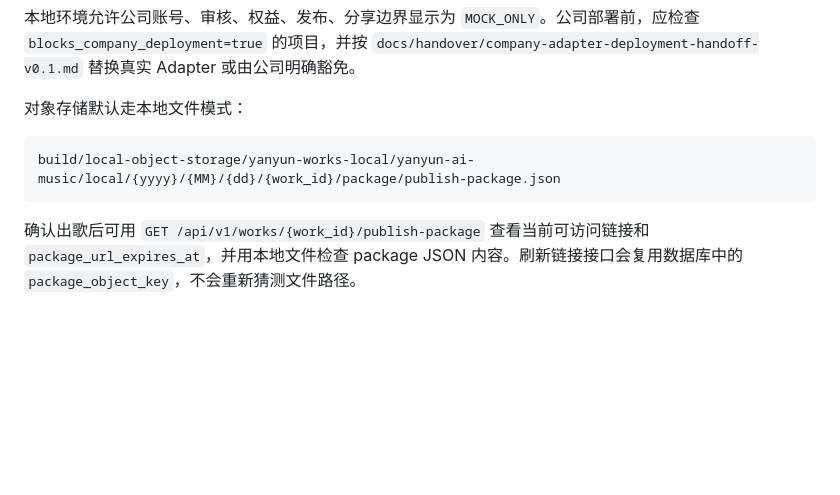
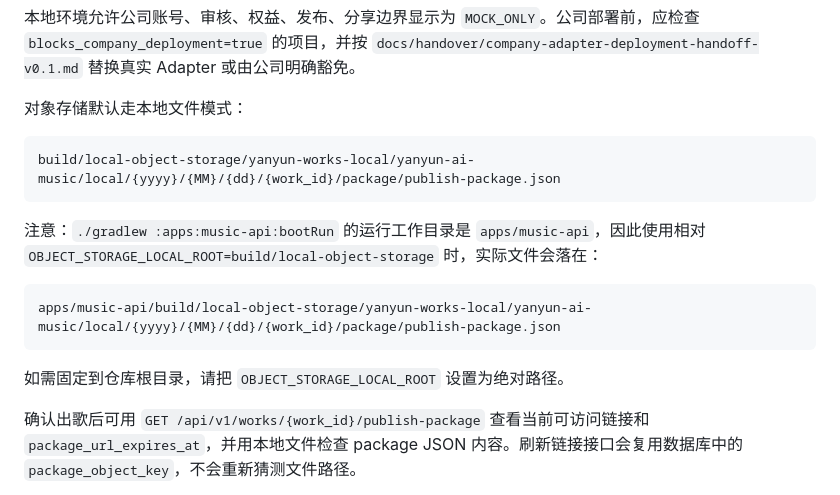
Before and after one commit to tyf728777809-hue/yanyun-ai-music-platform, a Markdown page: docs/runbook/local-development.md, the part around the change. Rendered like a GitHub page; blank space fills up the shorter version.

````diff
--- a/docs/runbook/local-development.md
+++ b/docs/runbook/local-development.md
@@ -185,6 +185,15 @@ curl http://localhost:8080/internal/integration-readiness
 build/local-object-storage/yanyun-works-local/yanyun-ai-music/local/{yyyy}/{MM}/{dd}/{work_id}/package/publish-package.json
 ```
 
+注意：`./gradlew :apps:music-api:bootRun` 的运行工作目录是 `apps/music-api`，因此使用相对
+`OBJECT_STORAGE_LOCAL_ROOT=build/local-object-storage` 时，实际文件会落在：
+
+```text
+apps/music-api/build/local-object-storage/yanyun-works-local/yanyun-ai-music/local/{yyyy}/{MM}/{dd}/{work_id}/package/publish-package.json
+```
+
+如需固定到仓库根目录，请把 `OBJECT_STORAGE_LOCAL_ROOT` 设置为绝对路径。
+
 确认出歌后可用 `GET /api/v1/works/{work_id}/publish-package` 查看当前可访问链接和
 `package_url_expires_at`，并用本地文件检查 package JSON 内容。刷新链接接口会复用数据库中的
 `package_object_key`，不会重新猜测文件路径。
````
Also changed, not shown: docs/project-progress.md (+9 -1 lines).
